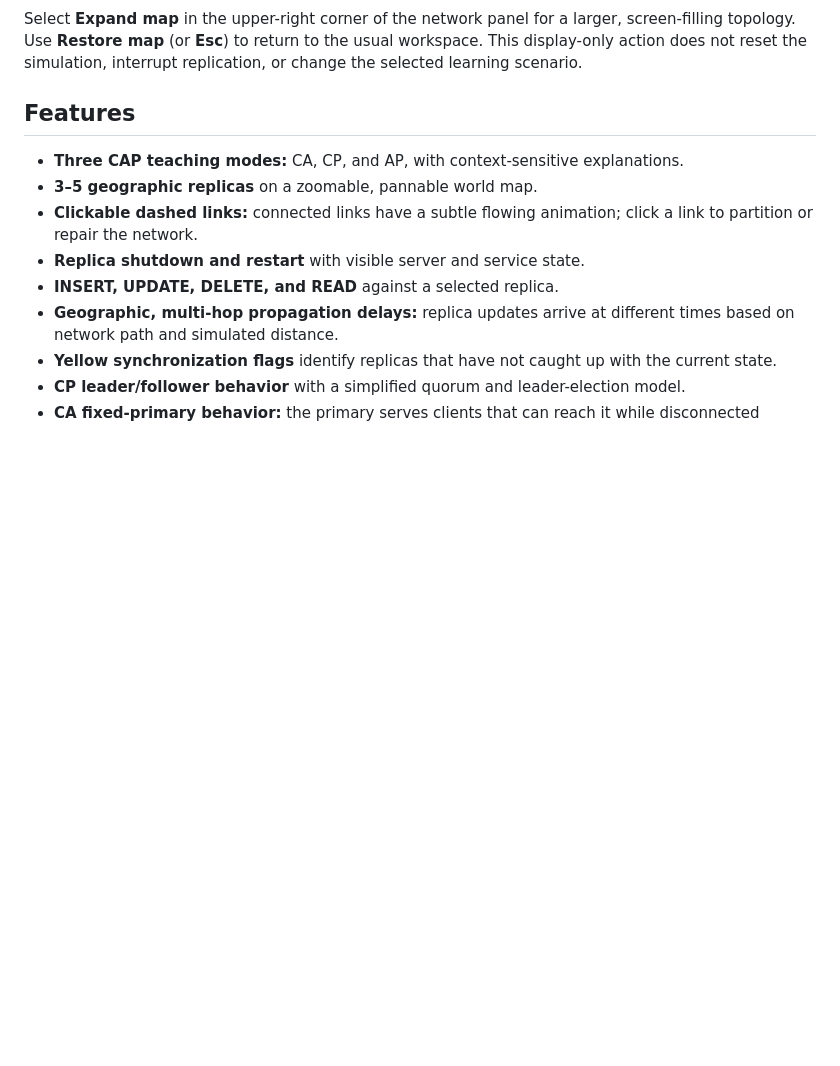
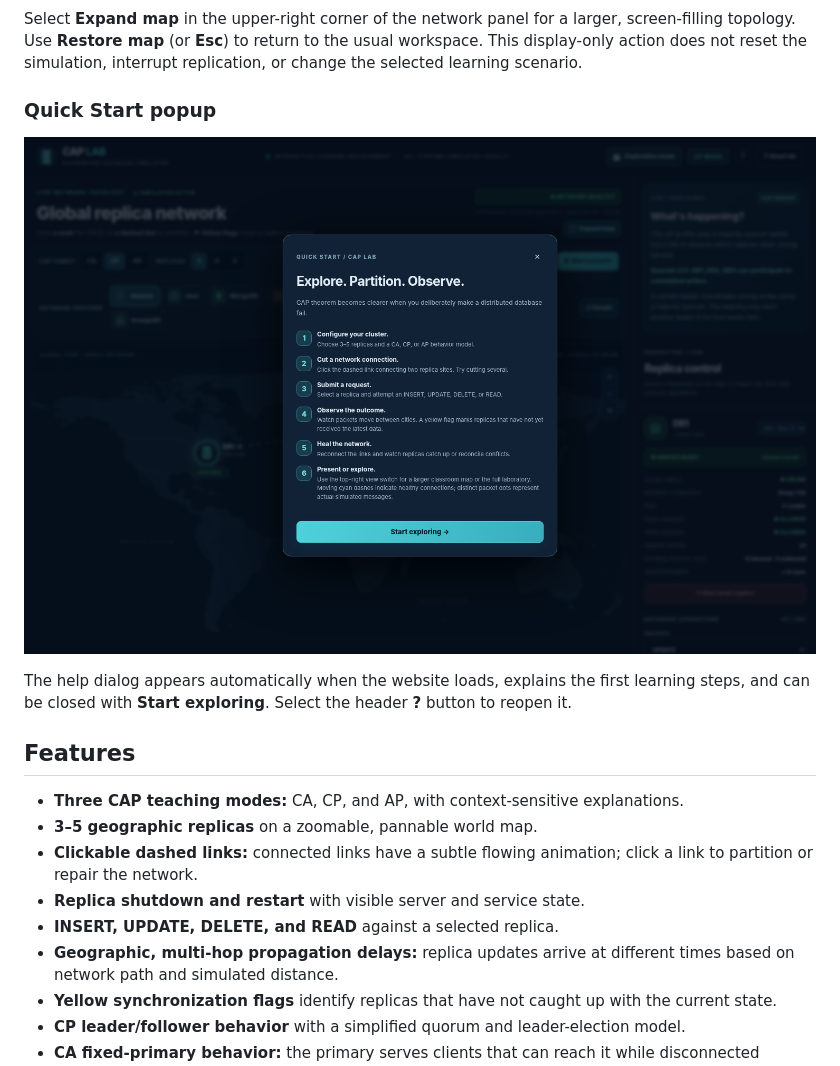
Before and after one commit to HadiFadl/cap-lab, a Markdown page: README.md, the part around one of its changes. Drawn GitHub-style; pictures changed too: assets/cap-lab-quick-start.png (added); blank space fills up the shorter version.

```diff
--- a/README.md
+++ b/README.md
@@ -32,6 +32,13 @@ The provider list no longer occupies a large section of the sidebar. The popup p
 
 Select **Expand map** in the upper-right corner of the network panel for a larger, screen-filling topology. Use **Restore map** (or **Esc**) to return to the usual workspace. This display-only action does not reset the simulation, interrupt replication, or change the selected learning scenario.
 
+
+### Quick Start popup
+
+![CAP Lab Quick Start popup that opens on page load](assets/cap-lab-quick-start.png)
+
+The help dialog appears automatically when the website loads, explains the first learning steps, and can be closed with **Start exploring**. Select the header **?** button to reopen it.
+
 ## Features
 
 - **Three CAP teaching modes:** CA, CP, and AP, with context-sensitive explanations.
```
Also changed, not shown: other parts of README.md (+15 -9 lines), assets/cap-lab-expanded-map.png, assets/cap-lab-exploration.png, assets/cap-lab-presentation.png, assets/cap-lab-provider-selection.png, 1 other file.
